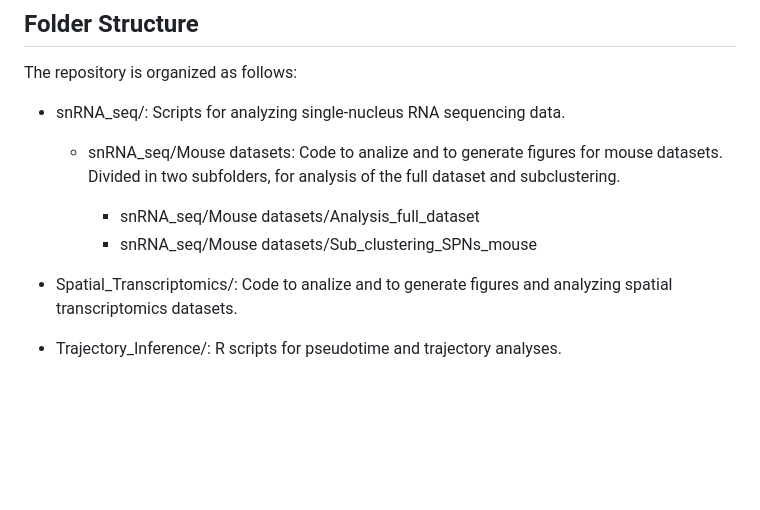
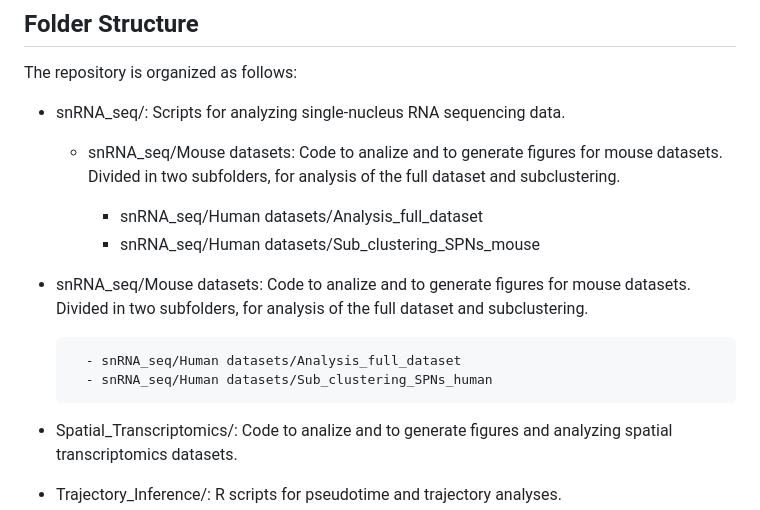
Before and after one commit to martagraziano/Striatum_atlas_earlyPD, a Markdown page: README.md, the part around the change. Drawn GitHub-style; blank space fills up the shorter version.

```diff
--- a/README.md
+++ b/README.md
@@ -56,9 +56,13 @@ The repository is organized as follows:
 
     - snRNA_seq/Mouse datasets: Code to analize and to generate figures for mouse datasets. Divided in two subfolders, for analysis of the full dataset and subclustering.
 
-        - snRNA_seq/Mouse datasets/Analysis_full_dataset
-        - snRNA_seq/Mouse datasets/Sub_clustering_SPNs_mouse
+        - snRNA_seq/Human datasets/Analysis_full_dataset
+        - snRNA_seq/Human datasets/Sub_clustering_SPNs_mouse
 
+- snRNA_seq/Mouse datasets: Code to analize and to generate figures for mouse datasets. Divided in two subfolders, for analysis of the full dataset and subclustering.
+
+        - snRNA_seq/Human datasets/Analysis_full_dataset
+        - snRNA_seq/Human datasets/Sub_clustering_SPNs_human
 
 - Spatial_Transcriptomics/: Code to analize and to generate figures and analyzing spatial transcriptomics datasets.
 
```
